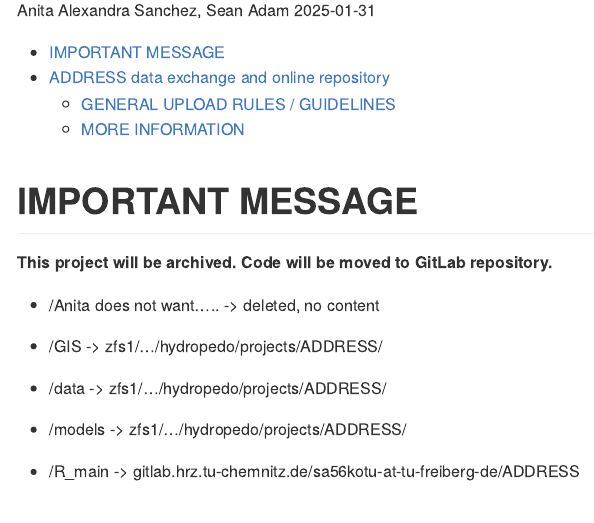
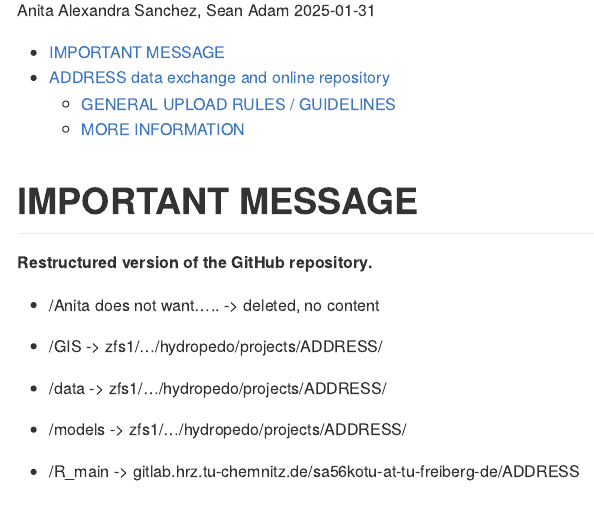
Before and after one commit to seanadamhdh/address, an R Markdown document (README.Rmd): the page in a window 1100 px wide, from 110 px down. The pictures show the output file README.md that the author committed with the source, drawn offline in the style of GitHub.

Commit message:
amended .md

```diff
--- a/README.Rmd
+++ b/README.Rmd
@@ -19,7 +19,7 @@ knitr::opts_chunk$set(echo = TRUE)
 
 # IMPORTANT MESSAGE
 
-**This project will be archived. Code will be moved to GitLab repository.**
+**Restructured version of the GitHub repository.**
 
 -   /Anita does not want..... -\> deleted, no content
 
```
Also changed, not shown: README.md.
